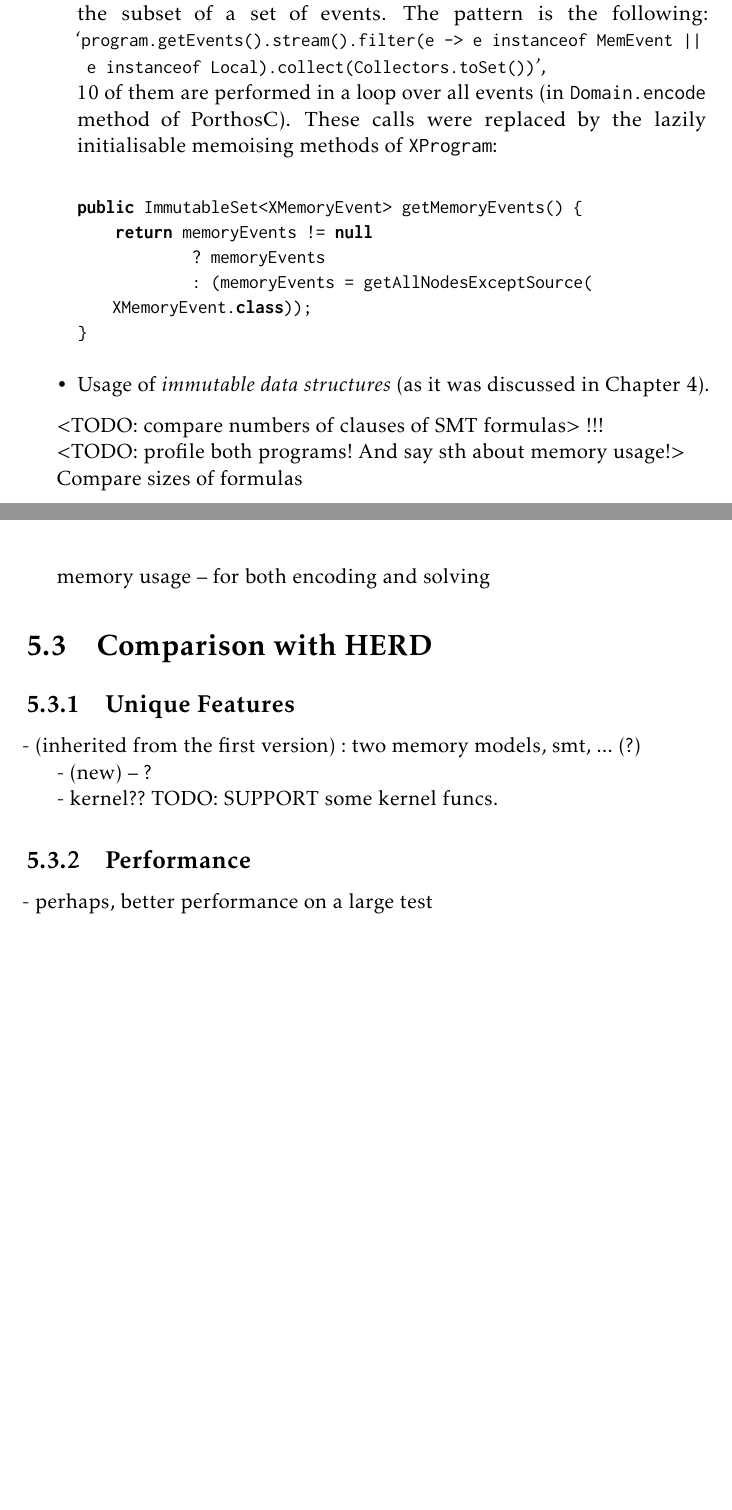
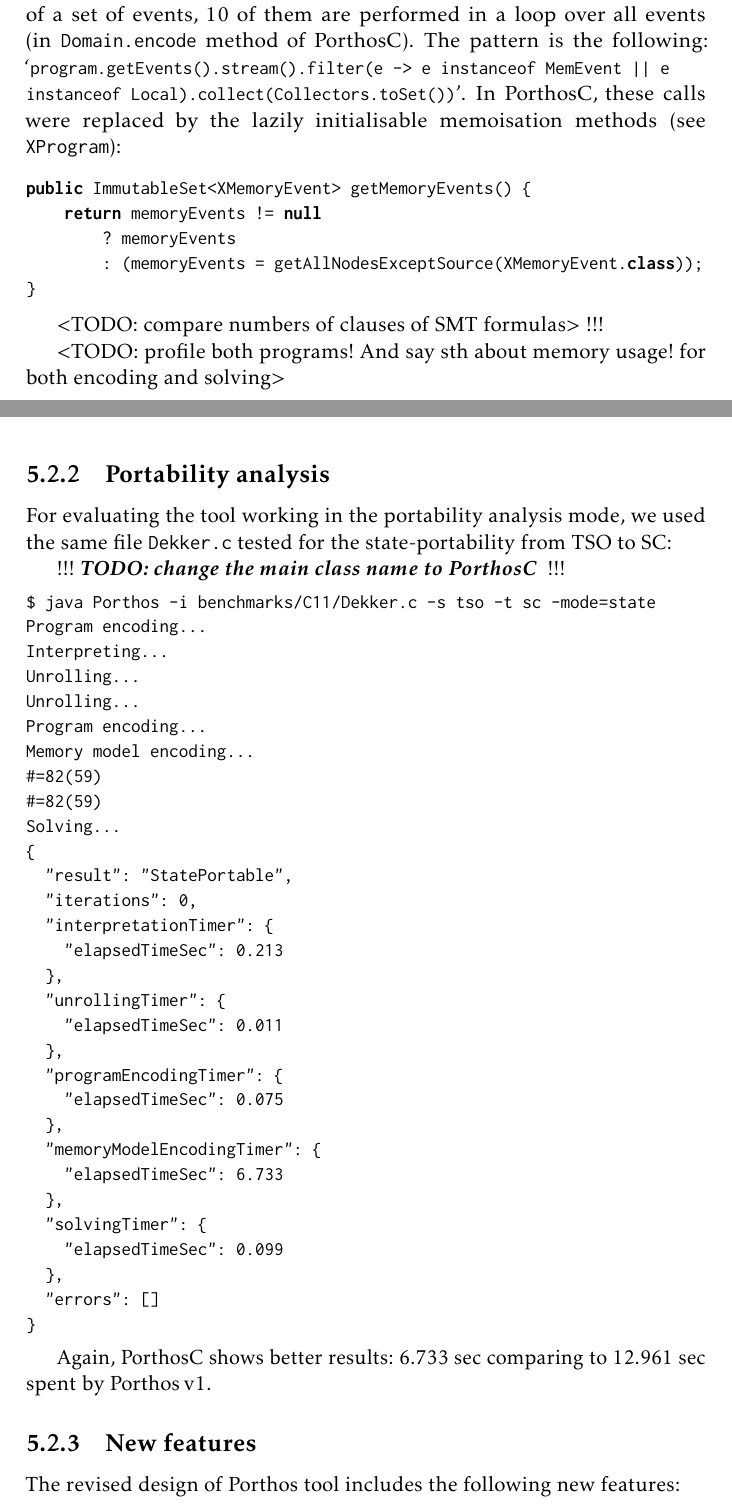
Before and after one commit to ajuszkowski/ms-thesis, a LaTeX thesis (ms-thesis.tex, which reads 5_eval.tex): two parts of pages 63 and 64 of 78 before the commit and two parts of pages 63 and 64 of 79 after it, joined at a grey line, cut so that both start at the same text, the shorter picture padded with empty space. Compiled offline with pdfLaTeX.

Commit message:
Almost complete the eval chapter.

```diff
--- a/5_eval.tex
+++ b/5_eval.tex
@@ -141,19 +141,72 @@ The optimisations include:
-    For example, the code of \porthos[1] contains 39 calls that take the subset of a set of events. The pattern is the following: `\lstinline{program.getEvents().stream().filter(e -> e instanceof MemEvent || e instanceof Local).collect(Collectors.toSet())}', \\
-    10 of them are performed in a loop over all events (in \texttt{Domain.encode} method of \porthos[2]).
-    These calls were replaced by the lazily initialisable memoising methods of \texttt{XProgram}: \\
+We consider this improvement to be the result of some technical optimisations applied to the encoding stage of \porthos[2].
+The major optimisation is the \textit{memoisation} of frequently requested calls.
+For example, the code of \porthos[1] contains 39 calls that take the subset of a set of events, 10 of them are performed in a loop over all events (in \texttt{Domain.encode} method of \porthos[2]).
+The pattern is the following: `\lstinline{program.getEvents().stream().filter(e -> e instanceof MemEvent || e instanceof Local).collect(Collectors.toSet())}'.
+%TODO: refactor X-program inheritance
+In \porthos[2], these calls were replaced by the lazily initialisable memoisation methods (see \texttt{XProgram}): \\
+
+\vspace{-1em}
 \begin{lstlisting}[language=Java]
 public ImmutableSet<XMemoryEvent> getMemoryEvents() {
     return memoryEvents != null
-            ? memoryEvents
-            : (memoryEvents = getAllNodesExceptSource(XMemoryEvent.class));
+        ? memoryEvents
+        : (memoryEvents = getAllNodesExceptSource(XMemoryEvent.class));
 }
 \end{lstlisting}
-\item Usage of \textit{immutable data structures} (as it was discussed in Chapter~\ref{ch:impl}).
-\end{itemize}
+
+%TODO: say how much the \textit{immutable data structures} helped (as it was discussed in Chapter~\ref{ch:impl}).
 
 <TODO: compare numbers of clauses of SMT formulas> !!!
 
-<TODO: profile both programs! And say sth about memory usage!>
+<TODO: profile both programs! And say sth about memory usage! for both encoding and solving>
 
 
-% state reachability
+\subsection{Portability analysis}
+\label{ch:eval:perf:port}
+
+For evaluating the tool working in the portability analysis mode, we used the same file \texttt{Dekker.c} tested for the state-portability from TSO to SC: %TODO: Say sth about state-portability
+
+!!! \textit{\textbf{TODO: change the main class name to PorthosC }} !!!
+
+\begin{lstlisting}
+$ java Porthos -i benchmarks/C11/Dekker.c -s tso -t sc -mode=state
+Program encoding...
+Interpreting...
+Unrolling...
+Unrolling...
+Program encoding...
+Memory model encoding...
+#=82(59)
+#=82(59)
+Solving...
+{
+  "result": "StatePortable",
+  "iterations": 0,
+  "interpretationTimer": {
+    "elapsedTimeSec": 0.213
+  },
+  "unrollingTimer": {
+    "elapsedTimeSec": 0.011
+  },
+  "programEncodingTimer": {
+    "elapsedTimeSec": 0.075
+  },
+  "memoryModelEncodingTimer": {
+    "elapsedTimeSec": 6.733
+  },
+  "solvingTimer": {
+    "elapsedTimeSec": 0.099
+  },
+  "errors": []
+}
+\end{lstlisting}
+
+Again, \porthos[2] shows better results: 6.733 sec comparing to 12.961 sec spent by \porthos[1].
+
+
+\subsection{New features}
+\label{ch:eval:perf:feat}
+
+The revised design of \porthos{} tool includes the following new features:
+\begin{itemize}
+\item Partial support for the \textit{Kernel litmus tests}.\\
@@ -170,22 +239 @@ public ImmutableSet<XMemoryEvent> getMemoryEvents() {
-Compare sizes of formulas
-
-
-memory usage -- for both encoding and solving
-
-
-
-
-\section{Comparison with HERD}
-
-\subsection{Unique Features}
-
-- (inherited from the first version) : two memory models, smt, ... (?)
-
-- (new) -- ?
-
-- kernel?? TODO: SUPPORT some kernel funcs.
-
-
-\subsection{Performance}
-
-- perhaps, better performance on a large test
+%\section{Comparison with HERD}
```
Also changed, not shown: 99_summary.tex (+13 -13 lines), out/ms-thesis.pdf, 5_eval.tex (58 more changed lines).
